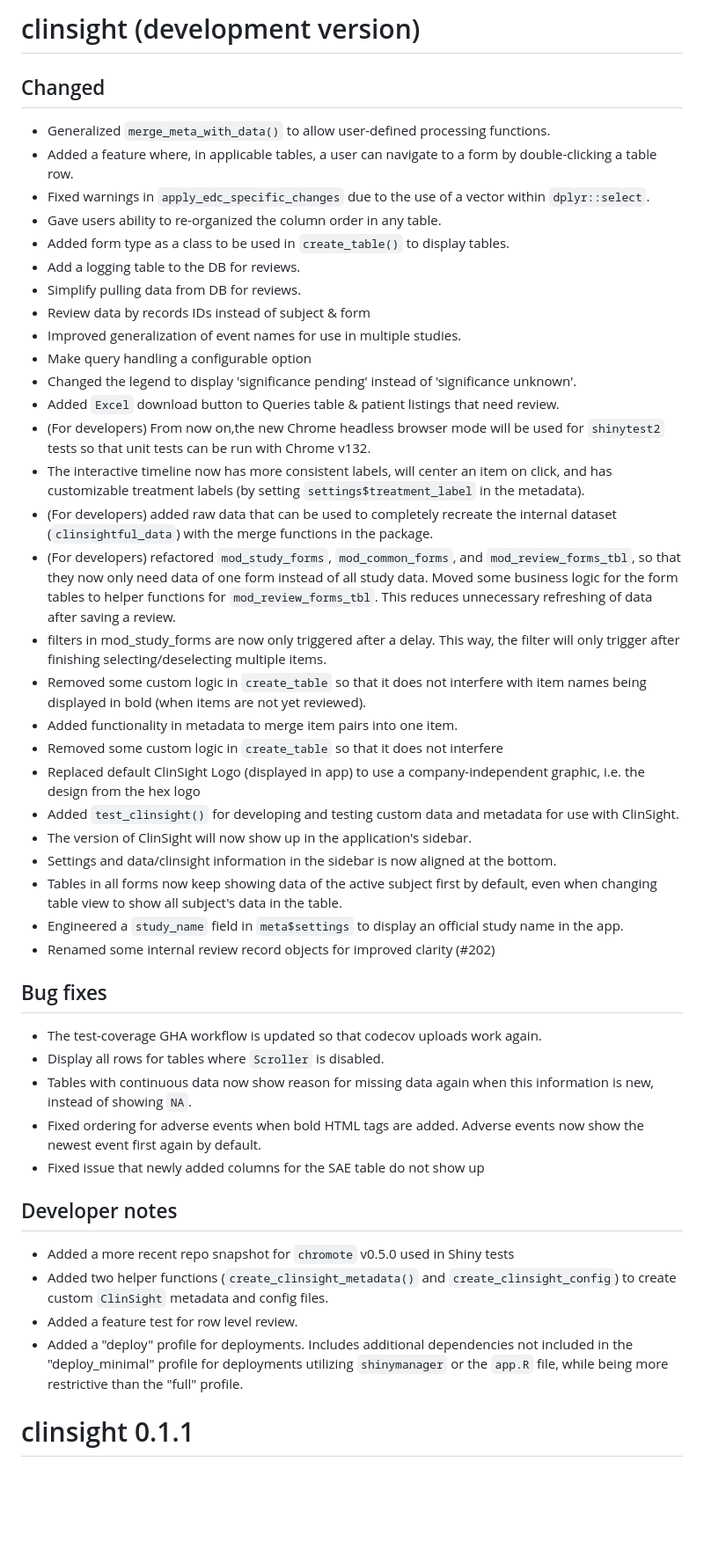
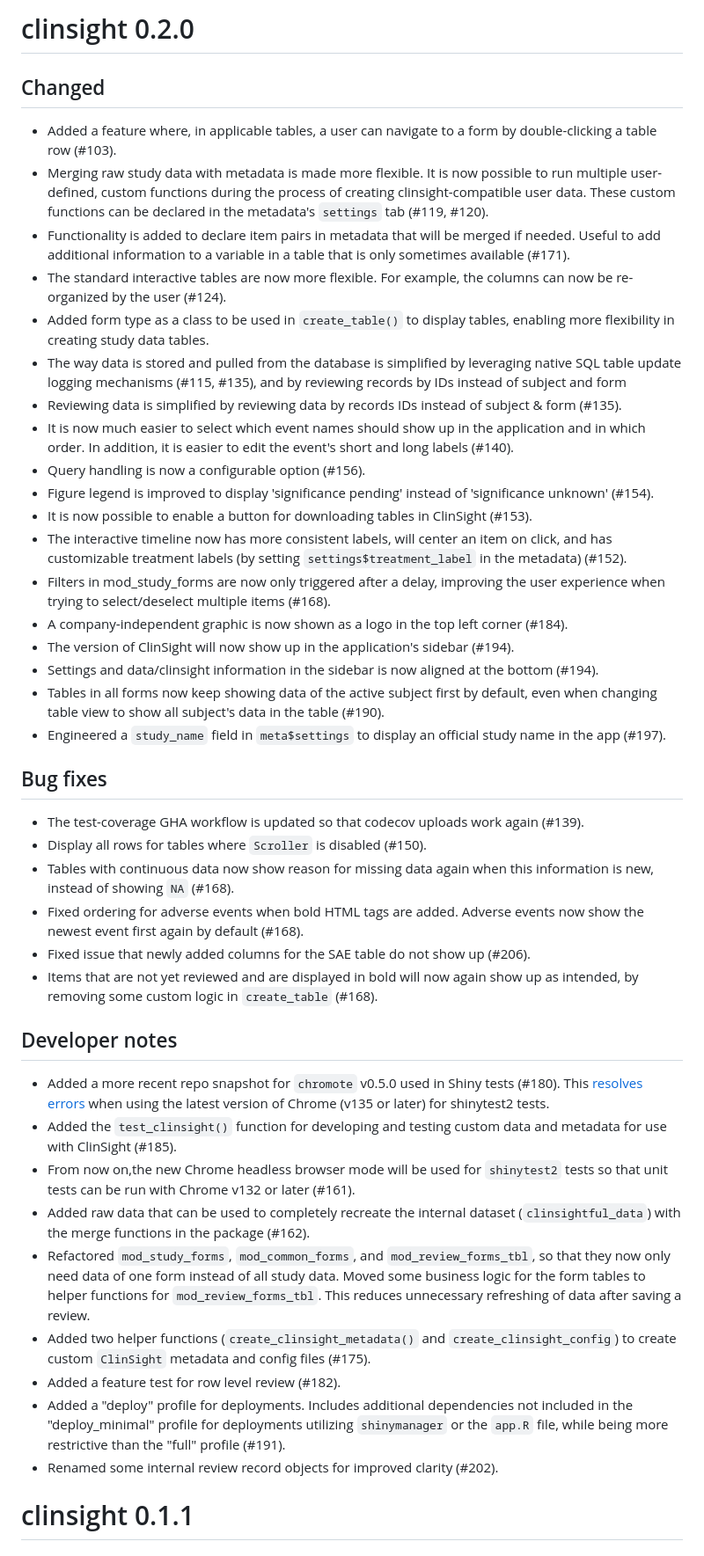
Before and after one commit to openpharma/clinsight, a Markdown page: NEWS.md, the part around the change. Shown at 88% size. GitHub-like rendering; blank space fills up the shorter version.

Commit message:
Polish news

```diff
--- a/NEWS.md
+++ b/NEWS.md
@@ -1,49 +1,47 @@
-# clinsight (development version)
+# clinsight 0.2.0
 
 ## Changed
 
-- Generalized `merge_meta_with_data()` to allow user-defined processing functions.
-- Added a feature where, in applicable tables, a user can navigate to a form by double-clicking a table row.
-- Fixed warnings in `apply_edc_specific_changes` due to the use of a vector within `dplyr::select`.
-- Gave users ability to re-organized the column order in any table.
-- Added form type as a class to be used in `create_table()` to display tables.
-- Add a logging table to the DB for reviews.
-- Simplify pulling data from DB for reviews.
-- Review data by records IDs instead of subject & form
-- Improved generalization of event names for use in multiple studies.
-- Make query handling a configurable option
-- Changed the legend to display 'significance pending' instead of 'significance unknown'.
-- Added `Excel` download button to Queries table & patient listings that need review.
-- (For developers) From now on,the new Chrome headless browser mode will be used for `shinytest2` tests so that unit tests can be run with Chrome v132.
-- The interactive timeline now has more consistent labels, will center an item on click, and has customizable treatment labels (by setting `settings$treatment_label` in the metadata).
-- (For developers) added raw data that can be used to completely recreate the internal dataset (`clinsightful_data`) with the merge functions in the package.
-- (For developers) refactored `mod_study_forms`, `mod_common_forms`, and `mod_review_forms_tbl`, so that they now only need data of one form instead of all study data. Moved some business logic for the form tables to helper functions for `mod_review_forms_tbl`. This reduces unnecessary refreshing of data after saving a review.
-- filters in mod_study_forms are now only triggered after a delay. This way, the filter will only trigger after finishing selecting/deselecting multiple items.
-- Removed some custom logic in `create_table` so that it does not interfere with item names being displayed in bold (when items are not yet reviewed).
-- Added functionality in metadata to merge item pairs into one item.
-- Removed some custom logic in `create_table` so that it does not interfere
-- Replaced default ClinSight Logo (displayed in app) to use a company-independent graphic, i.e. the design from the hex logo
-- Added `test_clinsight()` for developing and testing custom data and metadata for use with ClinSight.
-- The version of ClinSight will now show up in the application's sidebar.
-- Settings and data/clinsight information in the sidebar is now aligned at the bottom.
-- Tables in all forms now keep showing data of the active subject first by default, even when changing table view to show all subject's data in the table.
-- Engineered a `study_name` field in `meta$settings` to display an official study name in the app.
-- Renamed some internal review record objects for improved clarity (#202)
+- Added a feature where, in applicable tables, a user can navigate to a form by double-clicking a table row (#103).
+- Merging raw study data with metadata is made more flexible. It is now possible to run multiple user-defined, custom functions during the process of creating clinsight-compatible user data. These custom functions can be declared in the metadata's `settings` tab (#119, #120).
+- Functionality is added to declare item pairs in metadata that will be merged if needed. Useful to add additional information to a variable in a table that is only sometimes available (#171).
+- The standard interactive tables are now more flexible. For example, the columns can now be re-organized by the user (#124).
+- Added form type as a class to be used in `create_table()` to display tables, enabling more flexibility in creating study data tables.
+- The way data is stored and pulled from the database is simplified by leveraging native SQL table update logging mechanisms (#115, #135), and by reviewing records by IDs instead of subject and form
+- Reviewing data is simplified by reviewing data by records IDs instead of subject & form (#135).
+- It is now much easier to select which event names should show up in the application and in which order. In addition, it is easier to edit the event's short and long labels (#140).
+- Query handling is now a configurable option (#156).
+- Figure legend is improved to display 'significance pending' instead of 'significance unknown' (#154).
+- It is now possible to enable a button for downloading tables in ClinSight (#153).
+- The interactive timeline now has more consistent labels, will center an item on click, and has customizable treatment labels (by setting `settings$treatment_label` in the metadata) (#152).
+- Filters in mod_study_forms are now only triggered after a delay, improving the user experience when trying to select/deselect multiple items (#168).
+- A company-independent graphic is now shown as a logo in the top left corner (#184).
+- The version of ClinSight will now show up in the application's sidebar (#194).
+- Settings and data/clinsight information in the sidebar is now aligned at the bottom (#194).
+- Tables in all forms now keep showing data of the active subject first by default, even when changing table view to show all subject's data in the table (#190).
+- Engineered a `study_name` field in `meta$settings` to display an official study name in the app (#197).
 
 ## Bug fixes
 
-- The test-coverage GHA workflow is updated so that codecov uploads work again.
-- Display all rows for tables where `Scroller` is disabled.
-- Tables with continuous data now show reason for missing data again when this information is new, instead of showing `NA`.
-- Fixed ordering for adverse events when bold HTML tags are added. Adverse events now show the newest event first again by default.
-- Fixed issue that newly added columns for the SAE table do not show up
+- The test-coverage GHA workflow is updated so that codecov uploads work again (#139).
+- Display all rows for tables where `Scroller` is disabled (#150).
+- Tables with continuous data now show reason for missing data again when this information is new, instead of showing `NA` (#168).
+- Fixed ordering for adverse events when bold HTML tags are added. Adverse events now show the newest event first again by default (#168).
+- Fixed issue that newly added columns for the SAE table do not show up (#206).
+- Items that are not yet reviewed and are displayed in bold will now again show up as intended, by removing some custom logic in `create_table` (#168).
+
 
 ## Developer notes
 
-- Added a more recent repo snapshot for `chromote` v0.5.0 used in Shiny tests
-- Added two helper functions (`create_clinsight_metadata()` and `create_clinsight_config`) to create custom `ClinSight` metadata and config files.
-- Added a feature test for row level review.
-- Added a "deploy" profile for deployments. Includes additional dependencies not included in the "deploy_minimal" profile for deployments utilizing `shinymanager` or the `app.R` file, while being more restrictive than the "full" profile.
+- Added a more recent repo snapshot for `chromote` v0.5.0 used in Shiny tests (#180). This [resolves errors](https://github.com/rstudio/chromote/issues/204) when using the latest version of Chrome (v135 or later) for shinytest2 tests.
+- Added the `test_clinsight()` function for developing and testing custom data and metadata for use with ClinSight (#185).
+- From now on,the new Chrome headless browser mode will be used for `shinytest2` tests so that unit tests can be run with Chrome v132 or later (#161).
+- Added raw data that can be used to completely recreate the internal dataset (`clinsightful_data`) with the merge functions in the package (#162).
+- Refactored `mod_study_forms`, `mod_common_forms`, and `mod_review_forms_tbl`, so that they now only need data of one form instead of all study data. Moved some business logic for the form tables to helper functions for `mod_review_forms_tbl`. This reduces unnecessary refreshing of data after saving a review.
+- Added two helper functions (`create_clinsight_metadata()` and `create_clinsight_config`) to create custom `ClinSight` metadata and config files (#175).
+- Added a feature test for row level review (#182).
+- Added a "deploy" profile for deployments. Includes additional dependencies not included in the "deploy_minimal" profile for deployments utilizing `shinymanager` or the `app.R` file, while being more restrictive than the "full" profile (#191).
+- Renamed some internal review record objects for improved clarity (#202).
 
 # clinsight 0.1.1
 
```
